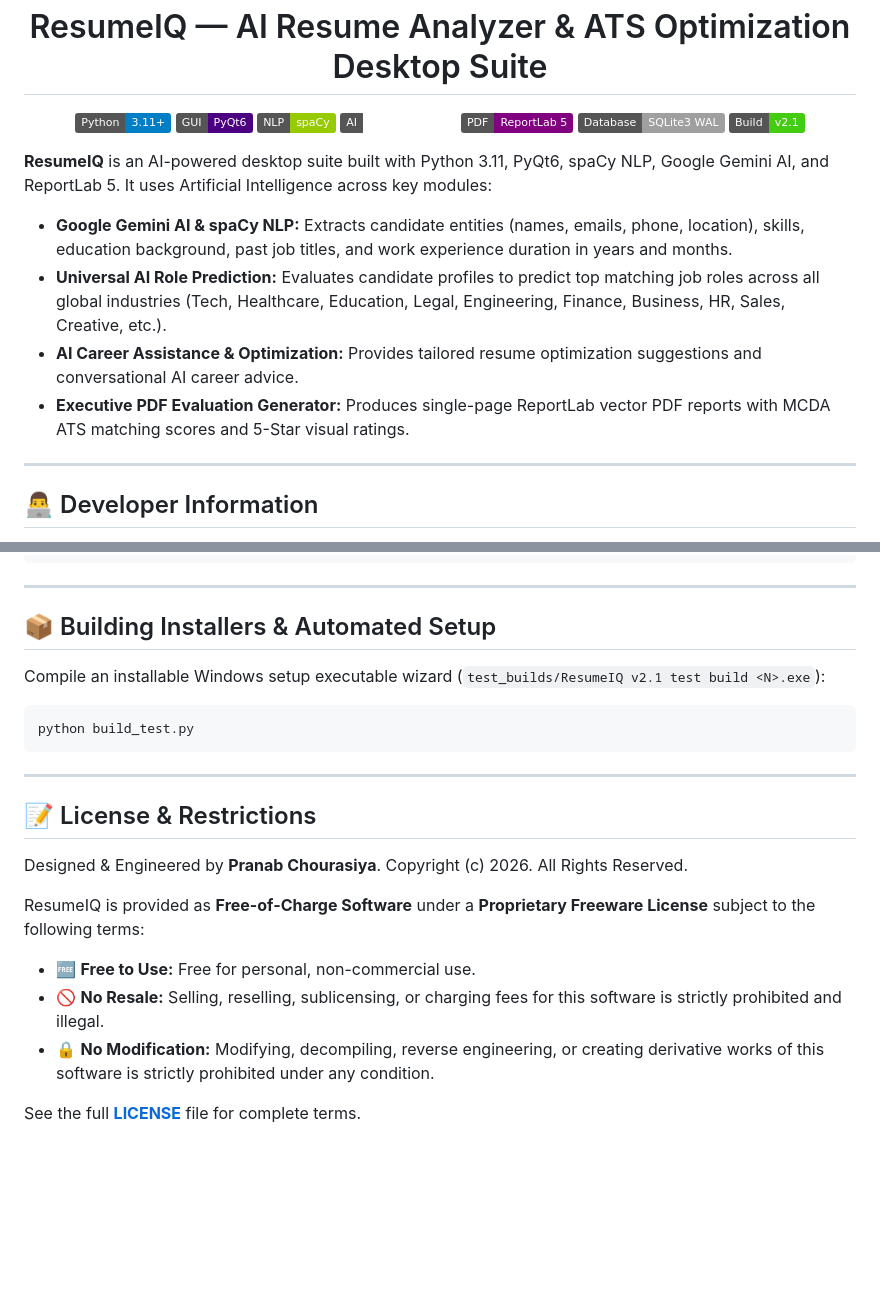
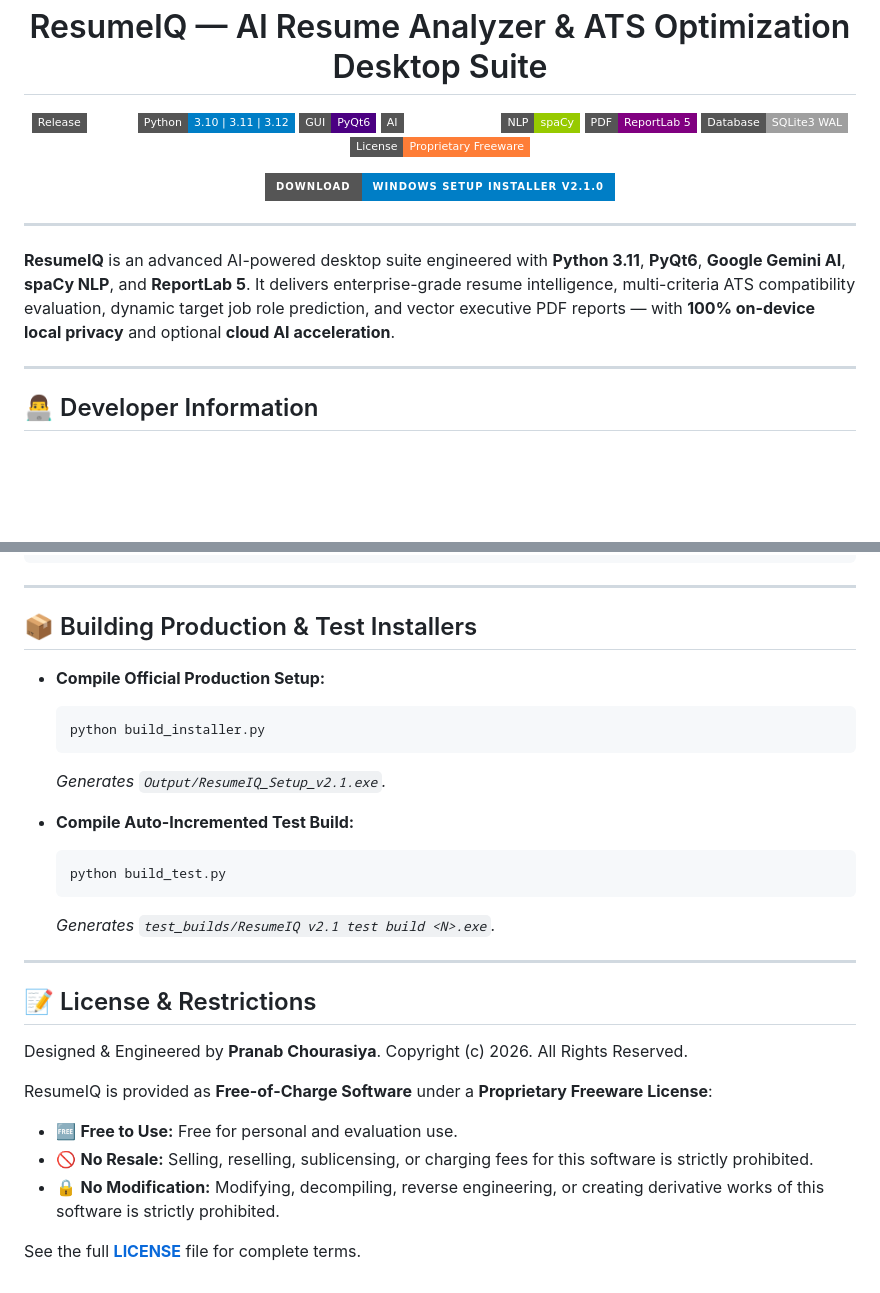
Before and after one commit to pranab1411/ResumeIQ, a Markdown page: README.md, 2 parts joined by grey strips. Drawn GitHub-style; badges without logos; blank space fills up the shorter version.

````diff
--- a/README.md
+++ b/README.md
@@ -5,20 +5,29 @@
 <h1 align="center">ResumeIQ — AI Resume Analyzer & ATS Optimization Desktop Suite</h1>
 
 <p align="center">
-  <img src="https://img.shields.io/badge/Python-3.11%2B-blue" alt="Python"/>
-  <img src="https://img.shields.io/badge/GUI-PyQt6-indigo" alt="PyQt6"/>
-  <img src="https://img.shields.io/badge/NLP-spaCy-green" alt="NLP"/>
-  <img src="https://img.shields.io/badge/AI-Google%20Gemini-emerald" alt="Gemini"/>
-  <img src="https://img.shields.io/badge/PDF-ReportLab%205-purple" alt="ReportLab"/>
-  <img src="https://img.shields.io/badge/Database-SQLite3%20WAL-lightgrey" alt="SQLite"/>
-  <img src="https://img.shields.io/badge/Build-v2.1-success" alt="Build"/>
+  <a href="https://github.com/pranab1411/ResumeIQ/releases/latest">
+    <img src="https://img.shields.io/badge/Release-v2.1.0-emerald?style=flat-square&logo=github" alt="Latest Release"/>
+  </a>
+  <img src="https://img.shields.io/badge/Python-3.10%20%7C%203.11%20%7C%203.12-blue?style=flat-square&logo=python" alt="Python"/>
+  <img src="https://img.shields.io/badge/GUI-PyQt6-indigo?style=flat-square&logo=qt" alt="PyQt6"/>
+  <img src="https://img.shields.io/badge/AI-Google%20Gemini-emerald?style=flat-square&logo=google" alt="Google Gemini"/>
+  <img src="https://img.shields.io/badge/NLP-spaCy-green?style=flat-square&logo=spacy" alt="spaCy"/>
+  <img src="https://img.shields.io/badge/PDF-ReportLab%205-purple?style=flat-square" alt="ReportLab"/>
+  <img src="https://img.shields.io/badge/Database-SQLite3%20WAL-lightgrey?style=flat-square&logo=sqlite" alt="SQLite"/>
+  <a href="LICENSE">
+    <img src="https://img.shields.io/badge/License-Proprietary%20Freeware-orange?style=flat-square" alt="License"/>
+  </a>
 </p>
 
-**ResumeIQ** is an AI-powered desktop suite built with Python 3.11, PyQt6, spaCy NLP, Google Gemini AI, and ReportLab 5. It uses Artificial Intelligence across key modules:
-- **Google Gemini AI & spaCy NLP:** Extracts candidate entities (names, emails, phone, location), skills, education background, past job titles, and work experience duration in years and months.
-- **Universal AI Role Prediction:** Evaluates candidate profiles to predict top matching job roles across all global industries (Tech, Healthcare, Education, Legal, Engineering, Finance, Business, HR, Sales, Creative, etc.).
-- **AI Career Assistance & Optimization:** Provides tailored resume optimization suggestions and conversational AI career advice.
-- **Executive PDF Evaluation Generator:** Produces single-page ReportLab vector PDF reports with MCDA ATS matching scores and 5-Star visual ratings.
+<p align="center">
+  <a href="https://github.com/pranab1411/ResumeIQ/releases/latest">
+    <img src="https://img.shields.io/badge/Download-Windows%20Setup%20Installer%20v2.1.0-blue?style=for-the-badge&logo=windows&logoColor=white" alt="Download ResumeIQ Windows Installer"/>
+  </a>
+</p>
+
+---
+
+**ResumeIQ** is an advanced AI-powered desktop suite engineered with **Python 3.11**, **PyQt6**, **Google Gemini AI**, **spaCy NLP**, and **ReportLab 5**. It delivers enterprise-grade resume intelligence, multi-criteria ATS compatibility evaluation, dynamic target job role prediction, and vector executive PDF reports — with **100% on-device local privacy** and optional **cloud AI acceleration**.
 
 ---
 
@@ -175,21 +195,27 @@ $env:PYTHONPATH="."; python -m unittest discover -s tests -p "test_*.py"
 
 ---
 
-## 📦 Building Installers & Automated Setup
+## 📦 Building Production & Test Installers
 
-Compile an installable Windows setup executable wizard (`test_builds/ResumeIQ v2.1 test build <N>.exe`):
+* **Compile Official Production Setup:**
+  ```powershell
+  python build_installer.py
+  ```
+  *Generates `Output/ResumeIQ_Setup_v2.1.exe`.*
 
-```powershell
-python build_test.py
-```
+* **Compile Auto-Incremented Test Build:**
+  ```powershell
+  python build_test.py
+  ```
+  *Generates `test_builds/ResumeIQ v2.1 test build <N>.exe`.*
 
 ---
 
 ## 📝 License & Restrictions
 Designed & Engineered by **Pranab Chourasiya**. Copyright (c) 2026. All Rights Reserved.
 
-ResumeIQ is provided as **Free-of-Charge Software** under a **Proprietary Freeware License** subject to the following terms:
-* 🆓 **Free to Use:** Free for personal, non-commercial use.
-* 🚫 **No Resale:** Selling, reselling, sublicensing, or charging fees for this software is strictly prohibited and illegal.
-* 🔒 **No Modification:** Modifying, decompiling, reverse engineering, or creating derivative works of this software is strictly prohibited under any condition.
+ResumeIQ is provided as **Free-of-Charge Software** under a **Proprietary Freeware License**:
+* 🆓 **Free to Use:** Free for personal and evaluation use.
+* 🚫 **No Resale:** Selling, reselling, sublicensing, or charging fees for this software is strictly prohibited.
+* 🔒 **No Modification:** Modifying, decompiling, reverse engineering, or creating derivative works of this software is strictly prohibited.
 
````
Also changed, not shown: other parts of README.md (+67 -56 lines).
